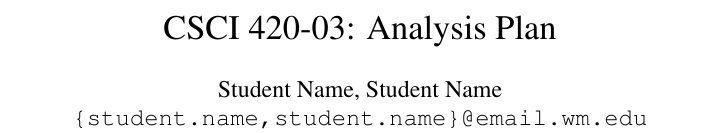
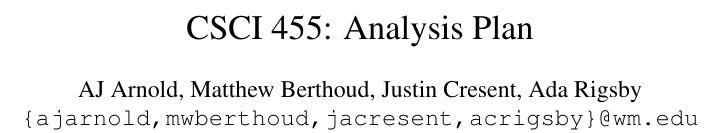
Before and after one commit to CRAB-Droid/app-nalysis, a LaTeX document (plan.tex): part of one column of page 1 of 2, cut so that both start at the same text. Compiled offline with pdfLaTeX.

Commit message:
added names

```diff
--- a/plan.tex
+++ b/plan.tex
@@ -17,9 +17,9 @@
 %    basicstyle=\ttfamily}
 %\let\code\lstinline
 
-\title{CSCI 420-03: Analysis Plan}
-\author{Student Name, Student Name \\
-\url{{student.name, student.name}@email.wm.edu}}
+\title{CSCI 455: Analysis Plan}
+\author{AJ Arnold, Matthew Berthoud, Justin Cresent, Ada Rigsby\\
+\url{{ajarnold, mwberthoud, jacresent, acrigsby}@wm.edu}}
 \date{}
 
 % Simple macro to help with research questions
```
Also changed, not shown: plan.pdf, plan.tex (1 more changed lines).
